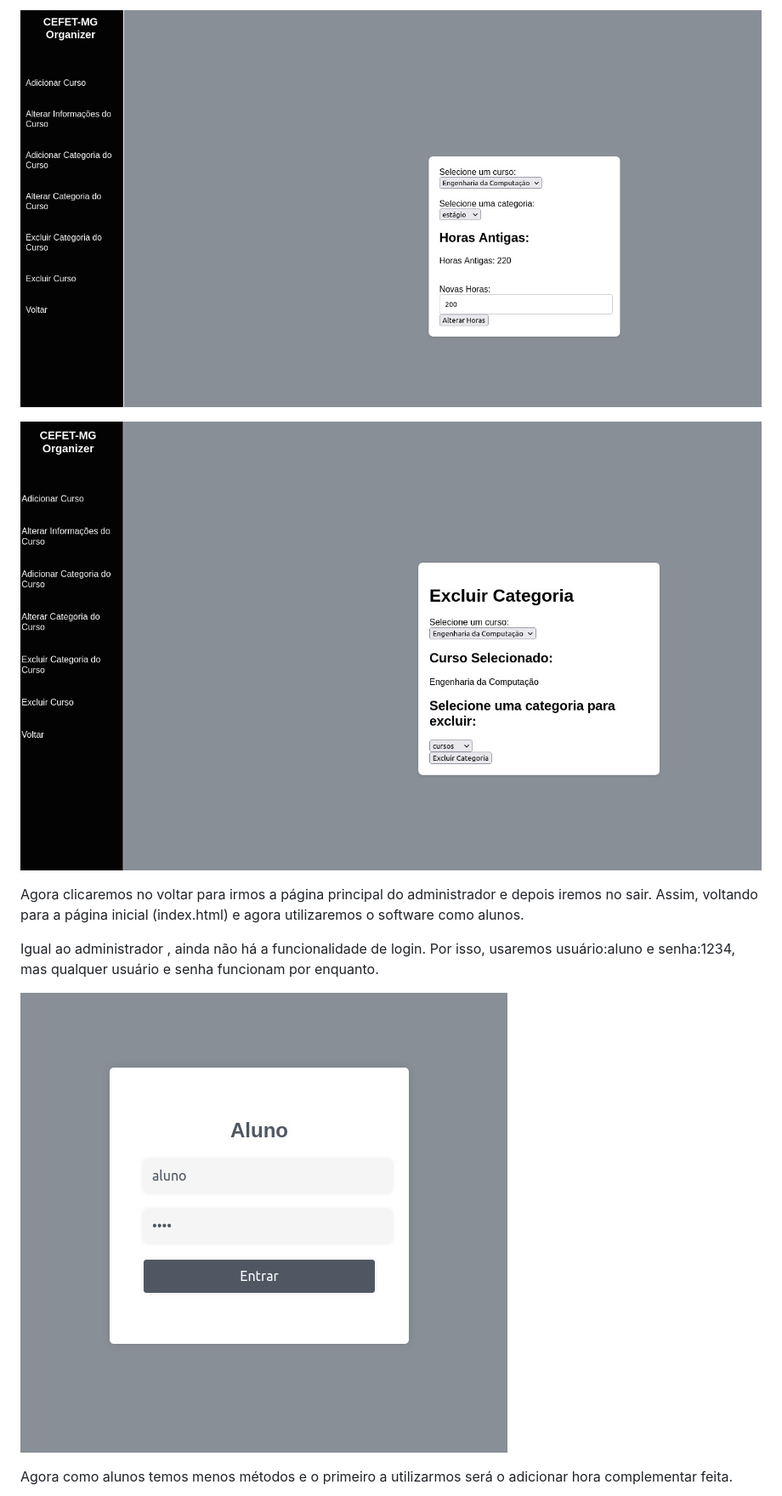
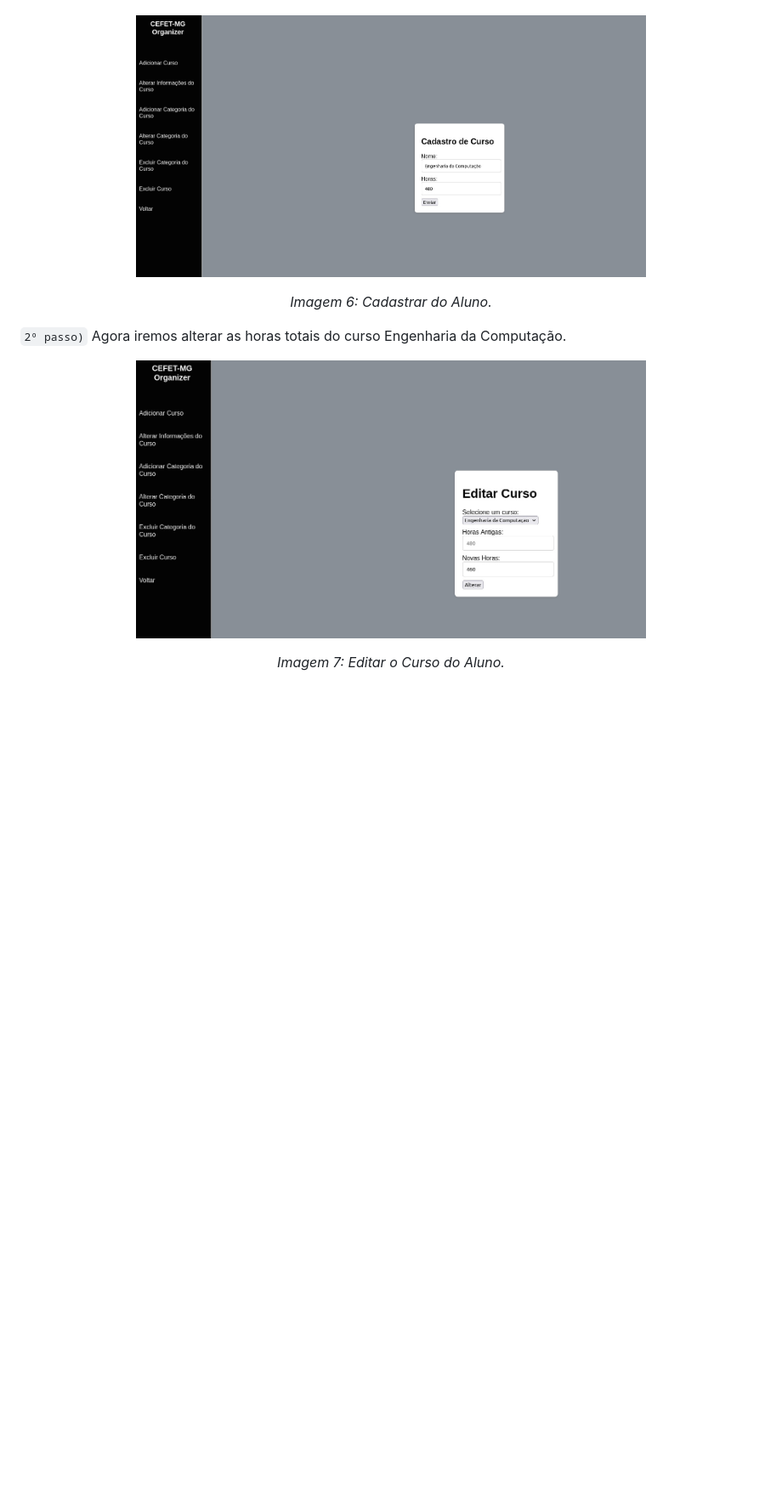
Before and after one commit to Anielly-g/CEFET-ORGANIZER, a Markdown page: README.md, the part around the change printed below. Shown: that part at 85% size. Drawn GitHub-style; blank space fills up the shorter version.

````diff
--- a/README.md
+++ b/README.md
@@ -42,13 +63,20 @@ Agora alteraremos uma categoria e depois excluiremos uma categoria.
 
-![alterar categoria do Adm](img/img10.jpeg)
 
-![excluir categoria do Adm](img/img11.jpeg)
+<p align="center">
+<img src="img/img6.jpeg" width="600"/>
+</p>
+<p align="center">
+<em>Imagem 6: Cadastrar do Aluno. </em>
 
-Agora clicaremos no voltar para irmos a página principal do administrador e depois iremos no sair. Assim, voltando para a página inicial (index.html) e agora utilizaremos o software como alunos.
+</p>
 
-Igual ao administrador , ainda não há a funcionalidade de login. Por isso, usaremos usuário:aluno e senha:1234, mas qualquer usuário e senha funcionam por enquanto.
+```2º passo)``` Agora iremos alterar as horas totais do curso Engenharia da Computação.
 
-![login do Aluno](img/img12.jpeg)
+<p align="center">
+<img src="img/img7.jpeg" width="600"/>
+</p>
+<p align="center">
+<em>Imagem 7: Editar o Curso do Aluno. </em>
 
-Agora como alunos temos menos métodos e o primeiro a utilizarmos será o adicionar hora complementar feita.
+</p>
 
````
Also changed, not shown: other parts of README.md (+160 -27 lines).
